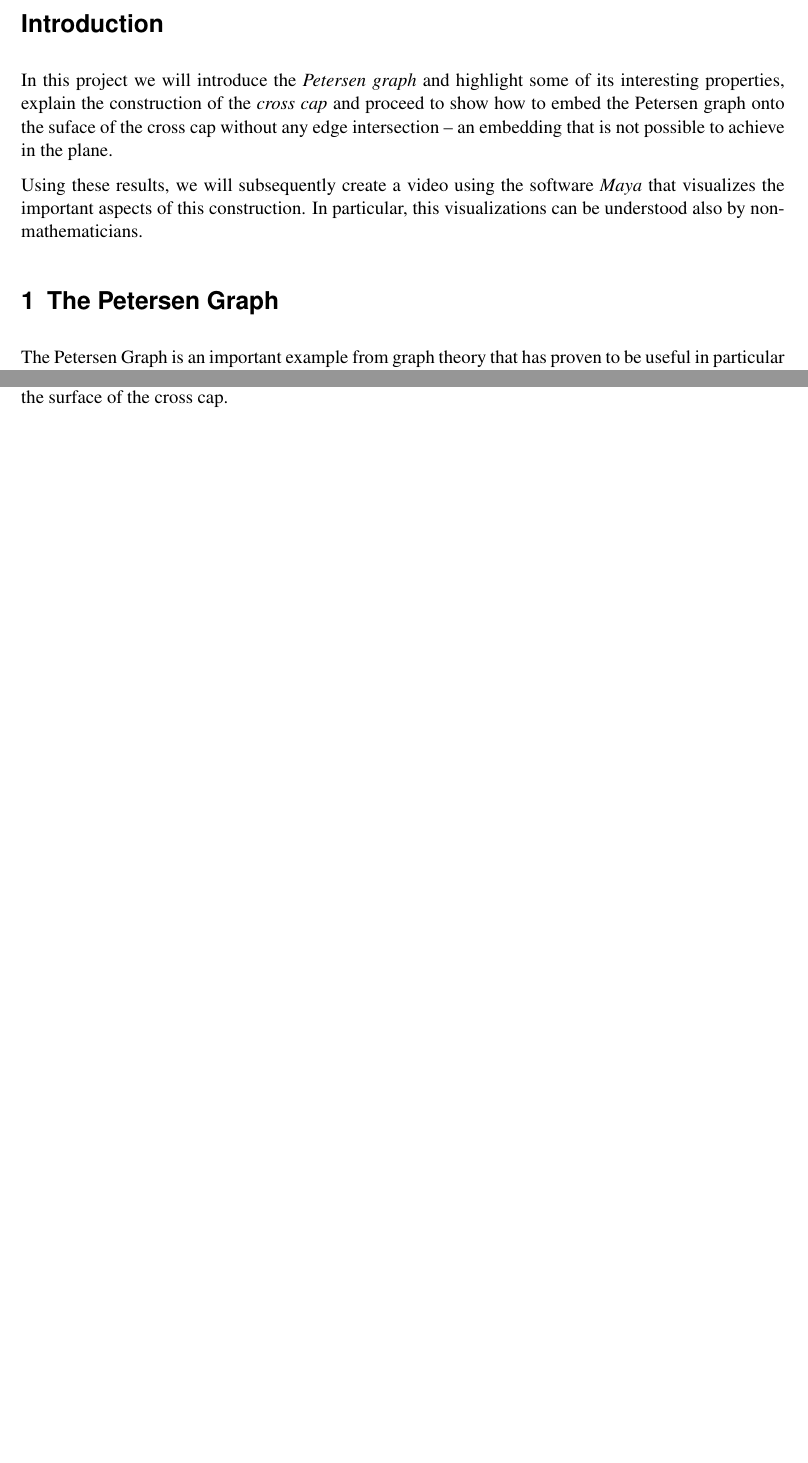
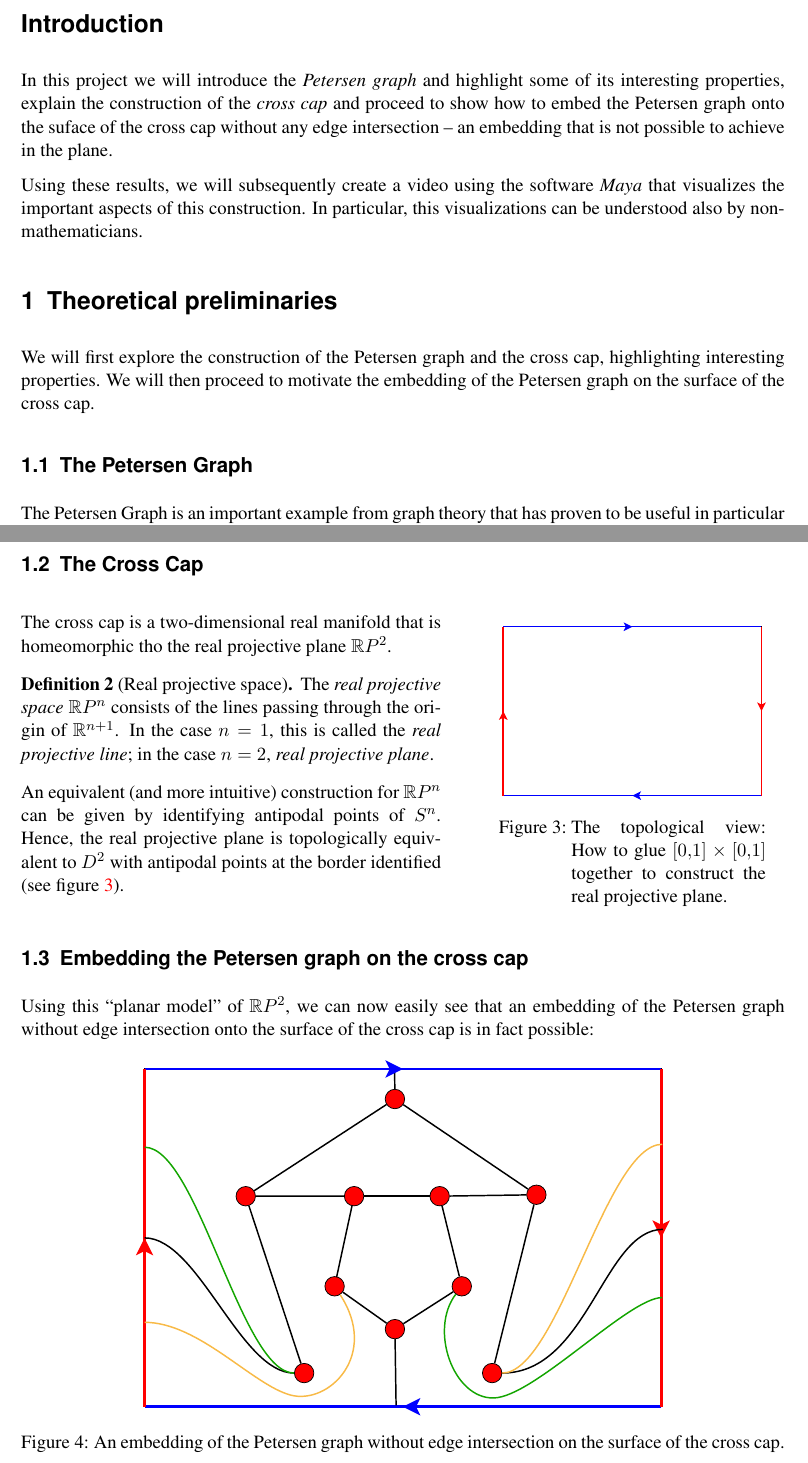
Before and after one commit to Feh/petersen-crosscap, a LaTeX document (ausarbeitung/petersen-graph-embedded-on-crosscap.tex): two parts of pages 1 and 2 of 3 before the commit and two parts of pages 1 and 3 of 4 after it, joined at a grey line, cut so that both start at the same text, the shorter picture padded with empty space. Compiled offline with pdfLaTeX; an older LaTeX class or package is replaced by its successor.

Commit message:
Add stuff about the cross cap

```diff
--- a/ausarbeitung/petersen-graph-embedded-on-crosscap.tex
+++ b/ausarbeitung/petersen-graph-embedded-on-crosscap.tex
@@ -60,6 +60,7 @@
 
 \ifpdf
   \usepackage[pdftex]{graphicx}
+  \usepackage{float}
   \DeclareGraphicsExtensions{.pdf}
   \pdfcompresslevel=9
   \usepackage[%
@@ -216,7 +217,14 @@ using the software \emph{Maya} that visualizes the important aspects
 of this construction. In particular, this visualizations can be
 understood also by non-mathematicians.
 
-\section{The Petersen Graph}
+\section{Theoretical preliminaries}
+
+We will first explore the construction of the Petersen graph and the
+cross cap, highlighting interesting properties. We will then proceed
+to motivate the embedding of the Petersen graph on the surface of the
+cross cap.
+
+\subsection{The Petersen Graph}
 
 The Petersen Graph is an important example from graph theory that has
 proven to be useful in particular as a counterexample.
@@ -289,12 +297,48 @@ meaning it cannot be embedded into the plane with less than 2 edge
 intersections \cite[p.~2]{crossingnr}. It can, however, be embedded
 without any edge intersections on the surface of the cross cap.
 
-\section{The Cross Cap}
+\subsection{The Cross Cap}
 
+\begin{minipage}{0.55\textwidth}
+  The cross cap is a two-dimensional real manifold that is homeomorphic
+  tho the real projective plane $\mathbb{R}P^2$.
 
+  \begin{definition}[Real projective space]
+    The \emph{real projective space} $\mathbb{R}P^n$ consists of the lines
+    passing through the origin of $\mathbb{R}^{n+1}$. In the case $n=1$,
+    this is called the \emph{real projective line}; in the case $n=2$,
+    \emph{real projective plane}.
+  \end{definition}
 
+  An equivalent (and more intuitive) construction for $\mathbb{R}P^n$
+  can be given by identifying antipodal points of $S^n$. Hence, the real
+  projective plane is topologically equivalent to $D^2$ with antipodal
+  points at the border identified (see figure \ref{fig:rp2}).
+\end{minipage}%
+\hfill%
+\begin{minipage}{0.35\textwidth}
+  \begin{figure}[H]
+    \centering
+    \includegraphics[keepaspectratio=true,width=\textwidth]{../planar-graphs/crosscap-construction.pdf}
+    \caption{The topological view: How to glue $[0,1]\times[0,1]$
+      together to construct the real projective plane.}
+    \label{fig:rp2}
+  \end{figure}
+\end{minipage}%
 
+\subsection{Embedding the Petersen graph on the cross cap}
 
+Using this “planar model” of $\mathbb{R}P^2$, we can now easily see
+that an embedding of the Petersen graph without edge intersection
+onto the surface of the cross cap is in fact possible:
+
+\begin{figure}[h]
+  \centering
+  \includegraphics[keepaspectratio=true,width=0.7\textwidth]{../planar-graphs/crosscap-embedding-5.pdf}
+  \caption{An embedding of the Petersen graph without edge
+    intersection on the surface of the cross cap.}
+  \label{fig:rp2-embedding}
+\end{figure}
 
 %%% }}}
 %%%%%%%%%%%%%%%%%%%%%%%%%%%%%%%%%%%%%%%%%%%%%%%%%%%%%%%%%%%%
```
Also changed, not shown: ausarbeitung/petersen-graph-embedded-on-crosscap.tex (4 more changed lines).
